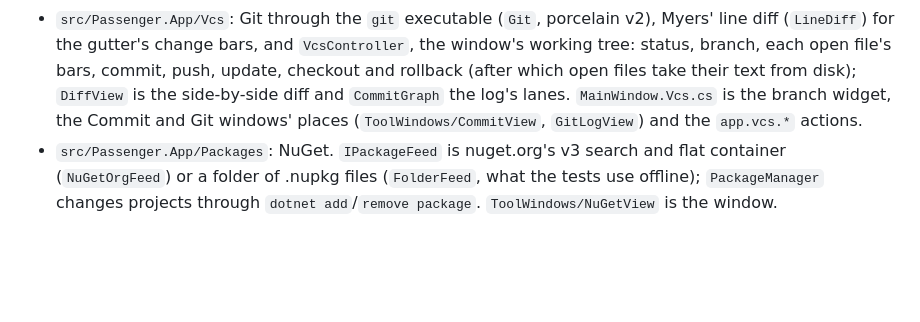
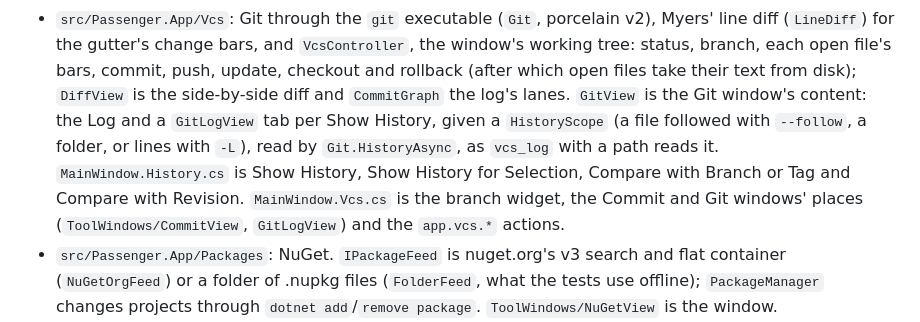
Before and after one commit to ChaseDRedmon/passenger, a Markdown page: CLAUDE.md, the part around the change. Drawn GitHub-style; blank space fills up the shorter version.

Commit message:
CLAUDE.md names the Git window's history tabs and the compare actions
Part of #50.

Co-Authored-By: Claude Opus 5.5 (1M context) <noreply@anthropic.com>
Claude-Session: https://claude.ai/code/session_01EzksaMRqn5adencyLfRCXS

```diff
--- a/CLAUDE.md
+++ b/CLAUDE.md
@@ -134,7 +134,10 @@ window or takes the focus; it shows everything but the system's own window chrom
 - `src/Passenger.App/Vcs`: Git through the `git` executable (`Git`, porcelain v2), Myers' line diff (`LineDiff`) for
   the gutter's change bars, and `VcsController`, the window's working tree: status, branch, each open file's bars,
   commit, push, update, checkout and rollback (after which open files take their text from disk); `DiffView` is the
-  side-by-side diff and `CommitGraph` the log's lanes. `MainWindow.Vcs.cs` is the branch widget, the Commit and Git
+  side-by-side diff and `CommitGraph` the log's lanes. `GitView` is the Git window's content: the Log and a `GitLogView`
+  tab per Show History, given a `HistoryScope` (a file followed with `--follow`, a folder, or lines with `-L`), read by
+  `Git.HistoryAsync`, as `vcs_log` with a path reads it. `MainWindow.History.cs` is Show History, Show History for
+  Selection, Compare with Branch or Tag and Compare with Revision. `MainWindow.Vcs.cs` is the branch widget, the Commit and Git
   windows' places (`ToolWindows/CommitView`, `GitLogView`) and the `app.vcs.*` actions.
 - `src/Passenger.App/Packages`: NuGet. `IPackageFeed` is nuget.org's v3 search and flat container (`NuGetOrgFeed`) or a
   folder of .nupkg files (`FolderFeed`, what the tests use offline); `PackageManager` changes projects through
```
